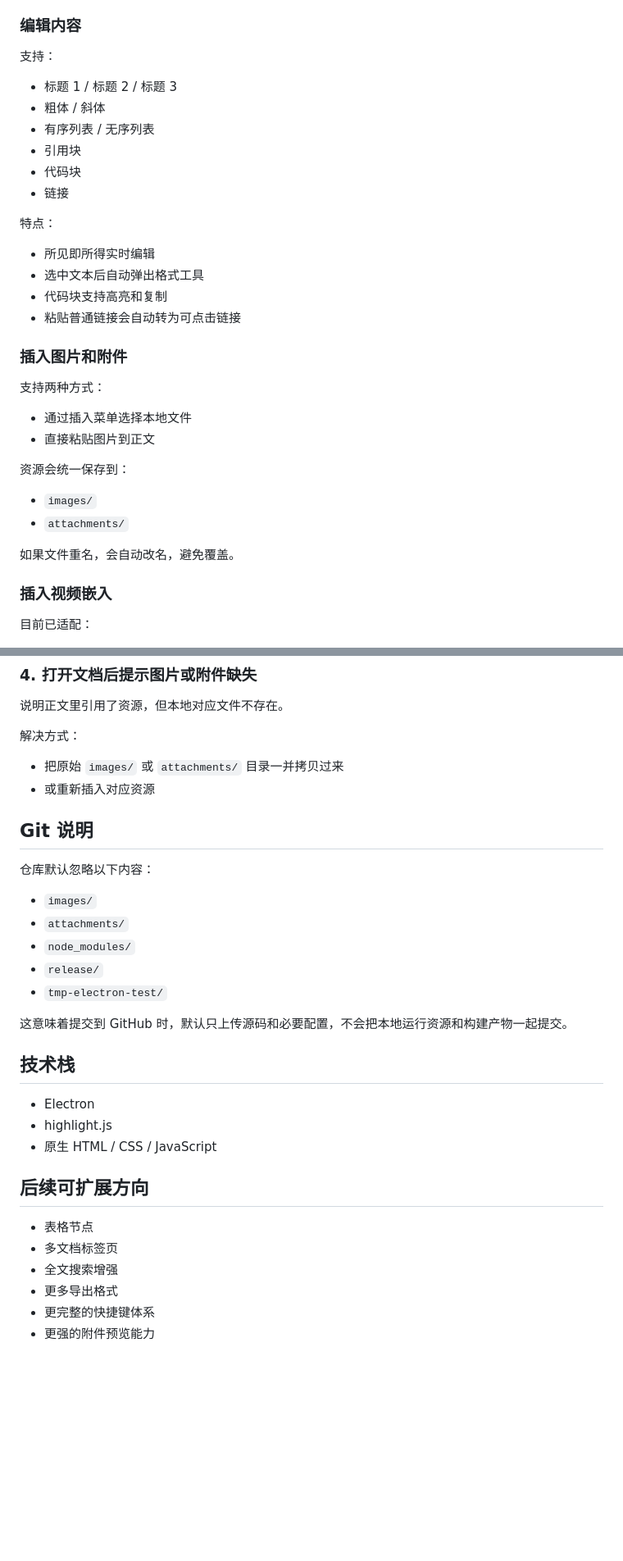
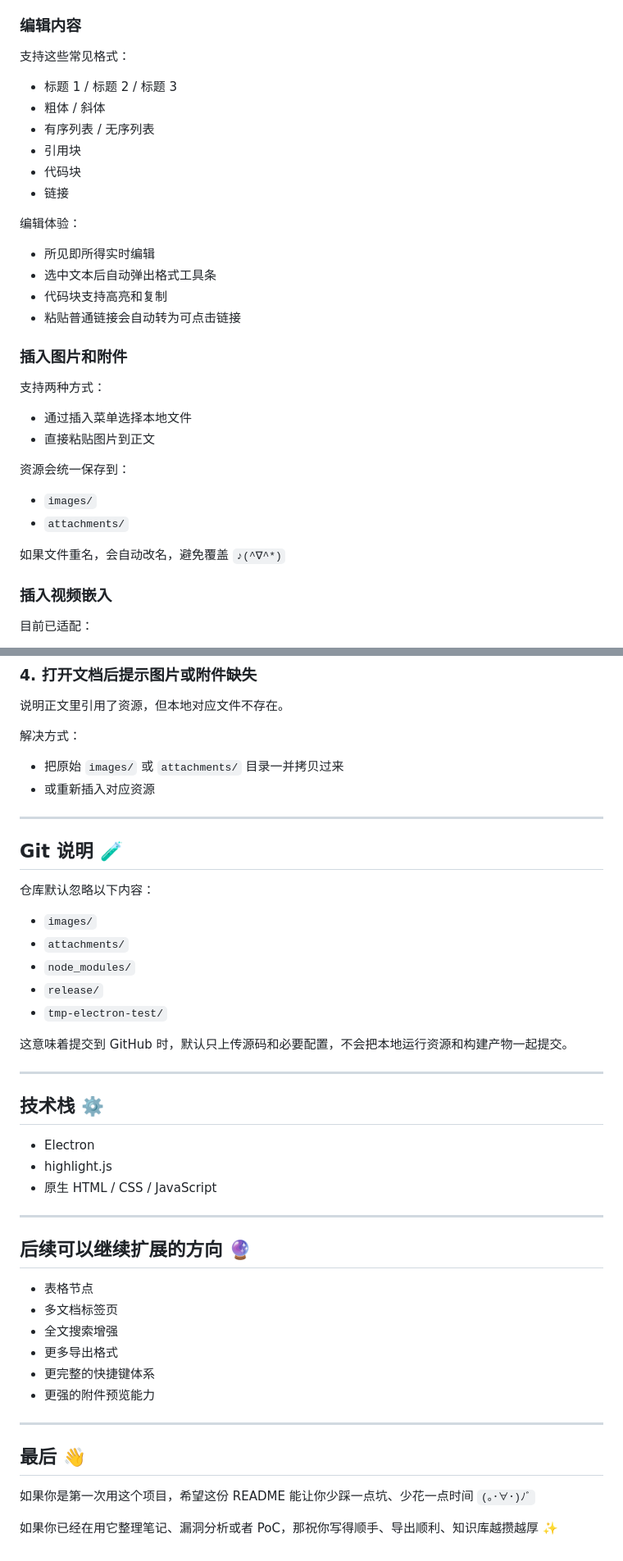
Before and after one commit to sea1dream/MyFeishu, a Markdown page: README.md, 2 parts joined by grey strips. Shown at 82% size. Rendered like a GitHub page; blank space fills up the shorter version.

```diff
--- a/README.md
+++ b/README.md
@@ -170,7 +196,7 @@ npm start
 
 ### 编辑内容
 
-支持：
+支持这些常见格式：
 
 - 标题 1 / 标题 2 / 标题 3
 - 粗体 / 斜体
@@ -179,10 +205,10 @@ npm start
 - 代码块
 - 链接
 
-特点：
+编辑体验：
 
 - 所见即所得实时编辑
-- 选中文本后自动弹出格式工具
+- 选中文本后自动弹出格式工具条
 - 代码块支持高亮和复制
 - 粘贴普通链接会自动转为可点击链接
 
@@ -198,7 +224,7 @@ npm start
 - `images/`
 - `attachments/`
 
-如果文件重名，会自动改名，避免覆盖。
+如果文件重名，会自动改名，避免覆盖 `♪(^∇^*)`
 
 ### 插入视频嵌入
 
@@ -314,7 +348,9 @@ npm start
 - 把原始 `images/` 或 `attachments/` 目录一并拷贝过来
 - 或重新插入对应资源
 
-## Git 说明
+---
+
+## Git 说明 🧪
 
 仓库默认忽略以下内容：
 
@@ -326,13 +362,17 @@ npm start
 
 这意味着提交到 GitHub 时，默认只上传源码和必要配置，不会把本地运行资源和构建产物一起提交。
 
-## 技术栈
+---
+
+## 技术栈 ⚙️
 
 - Electron
 - highlight.js
 - 原生 HTML / CSS / JavaScript
 
-## 后续可扩展方向
+---
+
+## 后续可以继续扩展的方向 🔮
 
 - 表格节点
 - 多文档标签页
@@ -340,3 +380,11 @@ npm start
 - 更多导出格式
 - 更完整的快捷键体系
 - 更强的附件预览能力
+
+---
+
+## 最后 👋
+
+如果你是第一次用这个项目，希望这份 README 能让你少踩一点坑、少花一点时间 `(｡･∀･)ﾉﾞ`
+
+如果你已经在用它整理笔记、漏洞分析或者 PoC，那祝你写得顺手、导出顺利、知识库越攒越厚 ✨
```
Also changed, not shown: other parts of README.md (+74 -40 lines).
